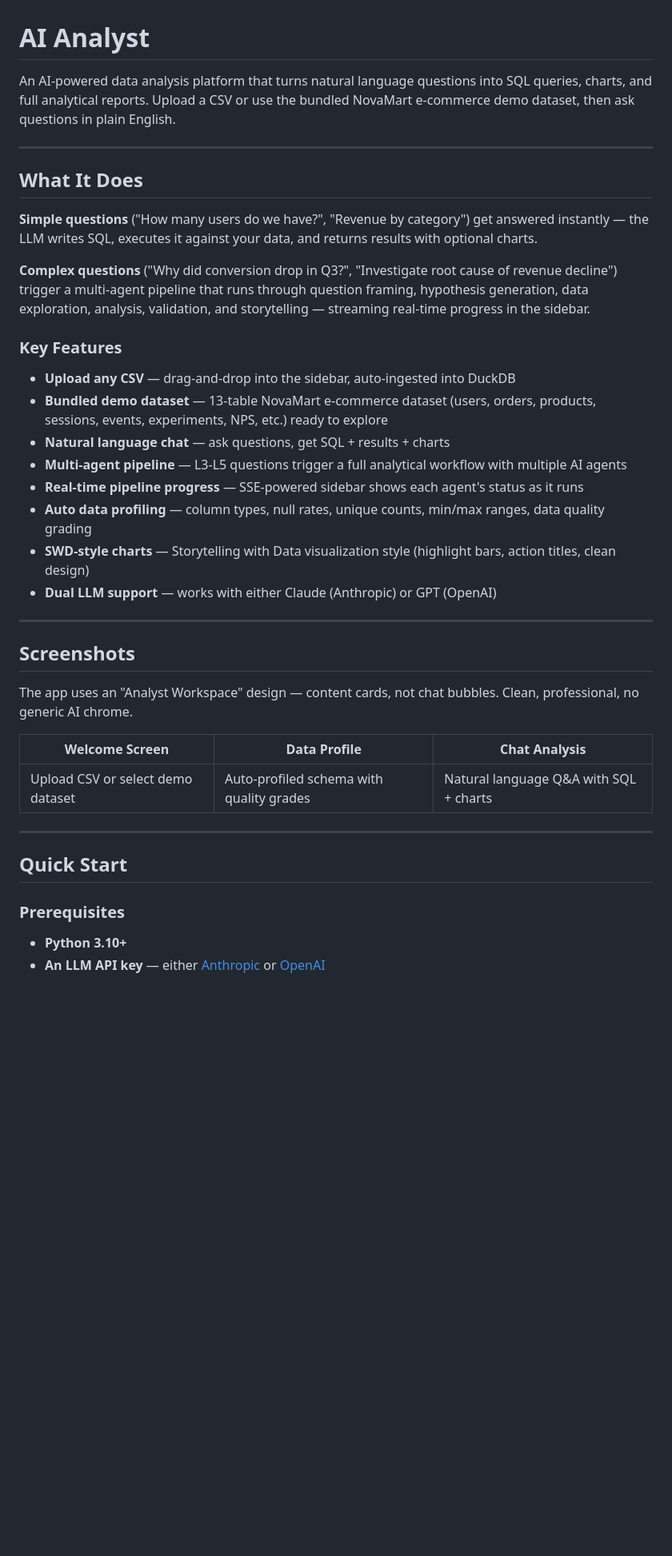
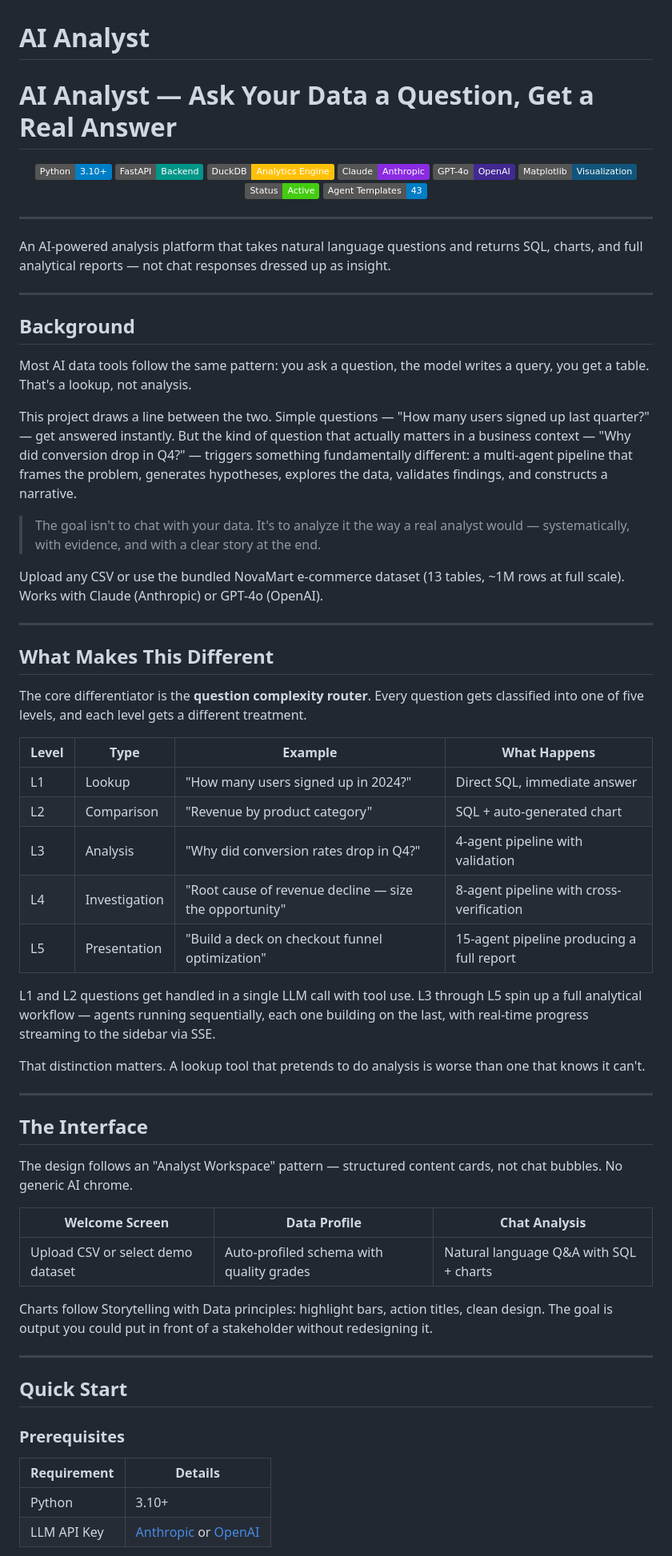
Before and after one commit to UDDEISHYA/Github_AI_Analyst_Version_1, a Markdown page: README.md, the part around one of its changes. Shown at 80% size. GitHub-like rendering; badges without logos; blank space fills up the shorter version.

```diff
--- a/README.md
+++ b/README.md
@@ -1,35 +1,65 @@
 # AI Analyst
 
-An AI-powered data analysis platform that turns natural language questions into SQL queries, charts, and full analytical reports. Upload a CSV or use the bundled NovaMart e-commerce demo dataset, then ask questions in plain English.
+# AI Analyst — Ask Your Data a Question, Get a Real Answer
+
+<div align="center">
+
+![Python](https://img.shields.io/badge/Python-3.10+-blue?logo=python)
+![FastAPI](https://img.shields.io/badge/FastAPI-Backend-009688?logo=fastapi)
+![DuckDB](https://img.shields.io/badge/DuckDB-Analytics%20Engine-FFC107?logo=duckdb)
+![Claude](https://img.shields.io/badge/Claude-Anthropic-blueviolet?logo=anthropic)
+![GPT](https://img.shields.io/badge/GPT--4o-OpenAI-412991?logo=openai)
+![Matplotlib](https://img.shields.io/badge/Matplotlib-Visualization-11557c)
+![Status](https://img.shields.io/badge/Status-Active-brightgreen)
+![Agents](https://img.shields.io/badge/Agent%20Templates-43-informational)
+
+</div>
 
 ---
 
-## What It Does
-
-**Simple questions** ("How many users do we have?", "Revenue by category") get answered instantly — the LLM writes SQL, executes it against your data, and returns results with optional charts.
-
-**Complex questions** ("Why did conversion drop in Q3?", "Investigate root cause of revenue decline") trigger a multi-agent pipeline that runs through question framing, hypothesis generation, data exploration, analysis, validation, and storytelling — streaming real-time progress in the sidebar.
-
-### Key Features
-
-- **Upload any CSV** — drag-and-drop into the sidebar, auto-ingested into DuckDB
-- **Bundled demo dataset** — 13-table NovaMart e-commerce dataset (users, orders, products, sessions, events, experiments, NPS, etc.) ready to explore
-- **Natural language chat** — ask questions, get SQL + results + charts
-- **Multi-agent pipeline** — L3-L5 questions trigger a full analytical workflow with multiple AI agents
-- **Real-time pipeline progress** — SSE-powered sidebar shows each agent's status as it runs
-- **Auto data profiling** — column types, null rates, unique counts, min/max ranges, data quality grading
-- **SWD-style charts** — Storytelling with Data visualization style (highlight bars, action titles, clean design)
-- **Dual LLM support** — works with either Claude (Anthropic) or GPT (OpenAI)
+An AI-powered analysis platform that takes natural language questions and returns SQL, charts, and full analytical reports — not chat responses dressed up as insight.
 
 ---
 
-## Screenshots
+## Background
 
-The app uses an "Analyst Workspace" design — content cards, not chat bubbles. Clean, professional, no generic AI chrome.
+Most AI data tools follow the same pattern: you ask a question, the model writes a query, you get a table. That's a lookup, not analysis.
+
+This project draws a line between the two. Simple questions — "How many users signed up last quarter?" — get answered instantly. But the kind of question that actually matters in a business context — "Why did conversion drop in Q4?" — triggers something fundamentally different: a multi-agent pipeline that frames the problem, generates hypotheses, explores the data, validates findings, and constructs a narrative.
+
+> The goal isn't to chat with your data. It's to analyze it the way a real analyst would — systematically, with evidence, and with a clear story at the end.
+
+Upload any CSV or use the bundled NovaMart e-commerce dataset (13 tables, ~1M rows at full scale). Works with Claude (Anthropic) or GPT-4o (OpenAI).
+
+---
+
+## What Makes This Different
+
+The core differentiator is the **question complexity router**. Every question gets classified into one of five levels, and each level gets a different treatment.
+
+| Level | Type | Example | What Happens |
+|-------|------|---------|--------------|
+| L1 | Lookup | "How many users signed up in 2024?" | Direct SQL, immediate answer |
+| L2 | Comparison | "Revenue by product category" | SQL + auto-generated chart |
+| L3 | Analysis | "Why did conversion rates drop in Q4?" | 4-agent pipeline with validation |
+| L4 | Investigation | "Root cause of revenue decline — size the opportunity" | 8-agent pipeline with cross-verification |
+| L5 | Presentation | "Build a deck on checkout funnel optimization" | 15-agent pipeline producing a full report |
+
+L1 and L2 questions get handled in a single LLM call with tool use. L3 through L5 spin up a full analytical workflow — agents running sequentially, each one building on the last, with real-time progress streaming to the sidebar via SSE.
+
+That distinction matters. A lookup tool that pretends to do analysis is worse than one that knows it can't.
+
+---
+
+## The Interface
+
+The design follows an "Analyst Workspace" pattern — structured content cards, not chat bubbles. No generic AI chrome.
 
 | Welcome Screen | Data Profile | Chat Analysis |
 |---|---|---|
 | Upload CSV or select demo dataset | Auto-profiled schema with quality grades | Natural language Q&A with SQL + charts |
+
+Charts follow Storytelling with Data principles: highlight bars, action titles, clean design. The goal is output you could put in front of a stakeholder without redesigning it.
 
 ---
 
@@ -37,6 +67,8 @@ The app uses an "Analyst Workspace" design — content cards, not chat bubbles.
 
 ### Prerequisites
 
-- **Python 3.10+**
-- **An LLM API key** — either [Anthropic](https://console.anthropic.com/) or [OpenAI](https://platform.openai.com/api-keys)
+| Requirement | Details |
+|-------------|---------|
+| Python | 3.10+ |
+| LLM API Key | [Anthropic](https://console.anthropic.com/) or [OpenAI](https://platform.openai.com/api-keys) |
 
```
Also changed, not shown: other parts of README.md (+122 -146 lines).
